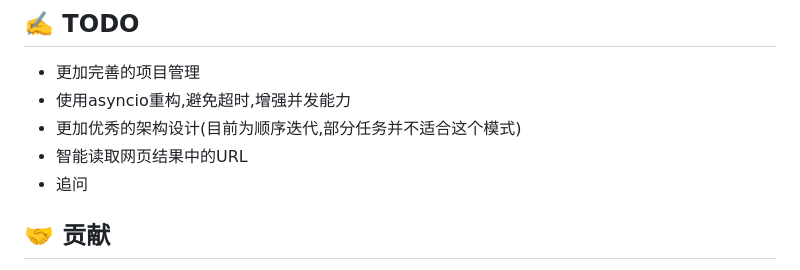
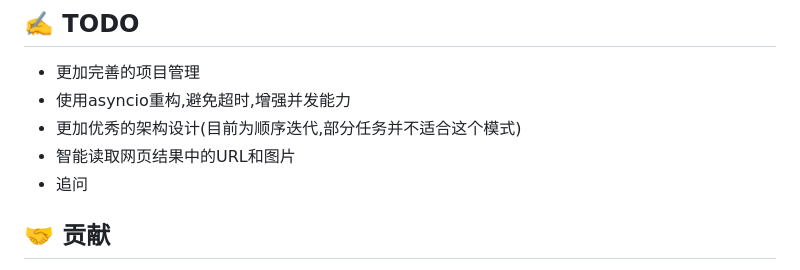
Before and after one commit to cat3399/deepresearch, a Markdown page: README.md, the part around the change. Drawn GitHub-style.

```diff
--- a/README.md
+++ b/README.md
@@ -295,7 +295,7 @@ python main.py
 *   更加完善的项目管理
 *   使用asyncio重构,避免超时,增强并发能力
 *   更加优秀的架构设计(目前为顺序迭代,部分任务并不适合这个模式)
-*   智能读取网页结果中的URL
+*   智能读取网页结果中的URL和图片
 *   追问
 
 
```
Also changed, not shown: README_en.md (+1 -1 lines).
